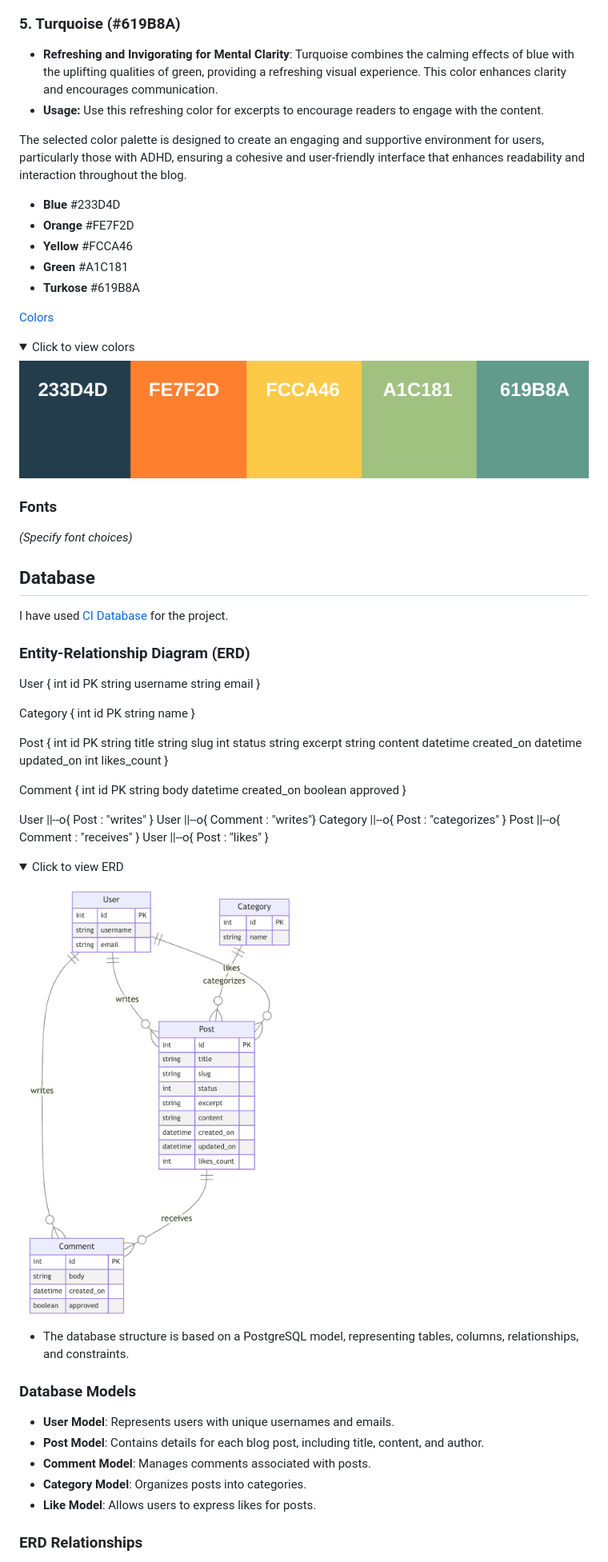
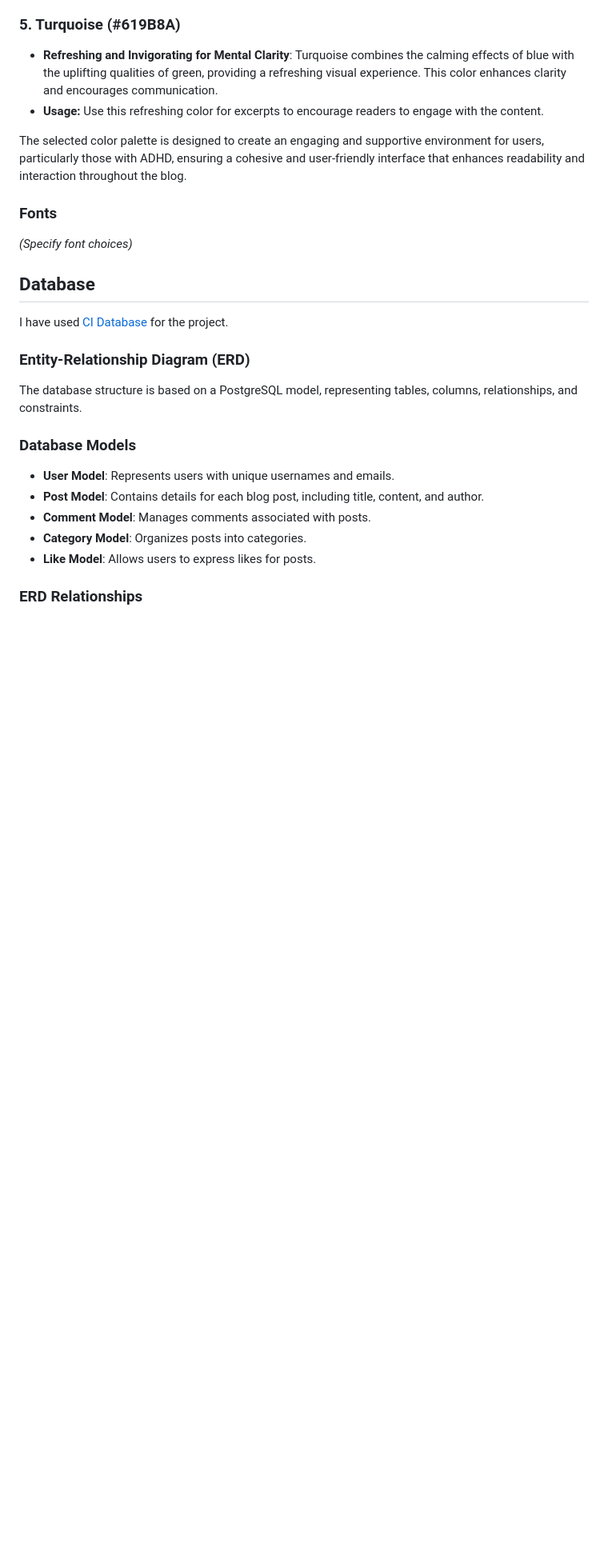
Before and after one commit to Josseyo/Cultivating_Intelligence, a Markdown page: README.md, the part around one of its changes. Shown at 80% size. Rendered like a GitHub page; folded sections open; blank space fills up the shorter version.

```diff
--- a/README.md
+++ b/README.md
@@ -108,16 +99,6 @@ Usage: Use orange for edit buttons to signify action, and a contrasting red for
 
 The selected color palette is designed to create an engaging and supportive environment for users, particularly those with ADHD, ensuring a cohesive and user-friendly interface that enhances readability and interaction throughout the blog.
 
-- **Blue** #233D4D
-- **Orange** #FE7F2D
-- **Yellow** #FCCA46
-- **Green** #A1C181
-- **Turkose** #619B8A
-
-[Colors](docs/images/colors.png)
-
-<details><summary>Click to view colors</summary>
-<img src="docs/images/colors.png">
 </details>
 
 ### Fonts
@@ -129,47 +110,7 @@ I have used [CI Database](https://dbs.ci-dbs.net/) for the project.
 
 ### Entity-Relationship Diagram (ERD)
 
-  User {
-    int id PK
-    string username
-    string email
-  }
-
-  Category {
-    int id PK
-    string name
-  }
-
-  Post {
-    int id PK
-    string title
-    string slug
-    int status
-    string excerpt
-    string content
-    datetime created_on
-    datetime updated_on
-    int likes_count
-  }
-
-  Comment {
-    int id PK
-    string body
-    datetime created_on
-    boolean approved
-  }
-
-  User ||--o{ Post : "writes" }
-  User ||--o{ Comment : "writes"}
-  Category ||--o{ Post : "categorizes" }
-  Post ||--o{ Comment : "receives" }
-  User ||--o{ Post : "likes" }
-
-
-<details><summary>Click to view ERD</summary>
-<img src="docs/images/models/blog_erd.png">
-
-- The database structure is based on a PostgreSQL model, representing tables, columns, relationships, and constraints.
+The database structure is based on a PostgreSQL model, representing tables, columns, relationships, and constraints.
 
 ### Database Models
 
```
Also changed, not shown: other parts of README.md (+123 -104 lines).
